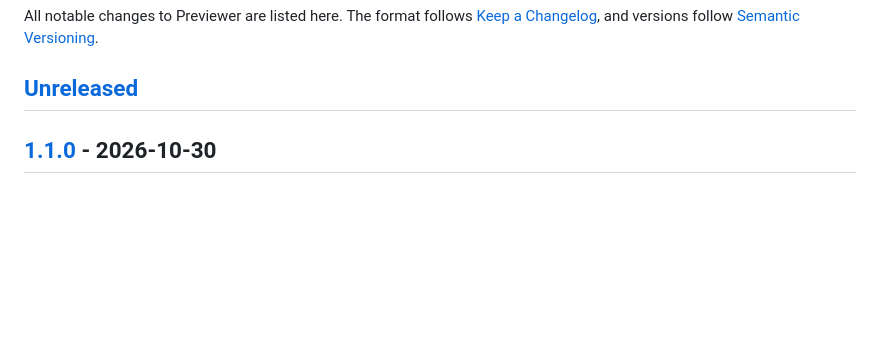
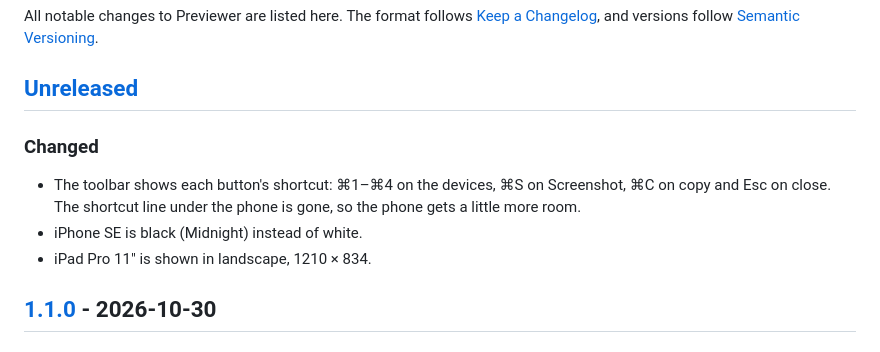
Before and after one commit to royandre/previewer, a Markdown page: CHANGELOG.md, the part around the change. Drawn GitHub-style; blank space fills up the shorter version.

```diff
--- a/CHANGELOG.md
+++ b/CHANGELOG.md
@@ -4,6 +4,12 @@ All notable changes to Previewer are listed here. The format follows
 [Keep a Changelog](https://keepachangelog.com/en/1.1.0/), and versions follow [Semantic Versioning](https://semver.org/).
 
 ## [Unreleased]
+
+### Changed
+
+- The toolbar shows each button's shortcut: ⌘1–⌘4 on the devices, ⌘S on Screenshot, ⌘C on copy and Esc on close. The shortcut line under the phone is gone, so the phone gets a little more room.
+- iPhone SE is black (Midnight) instead of white.
+- iPad Pro 11″ is shown in landscape, 1210 × 834.
 
 ## [1.1.0] - 2026-10-30
 
```
Also changed, not shown: CONTRIBUTING.md (+1 -1 lines), README.md (+1 -1 lines), docs/devices.png, docs/overlay.png, 9 other files.
